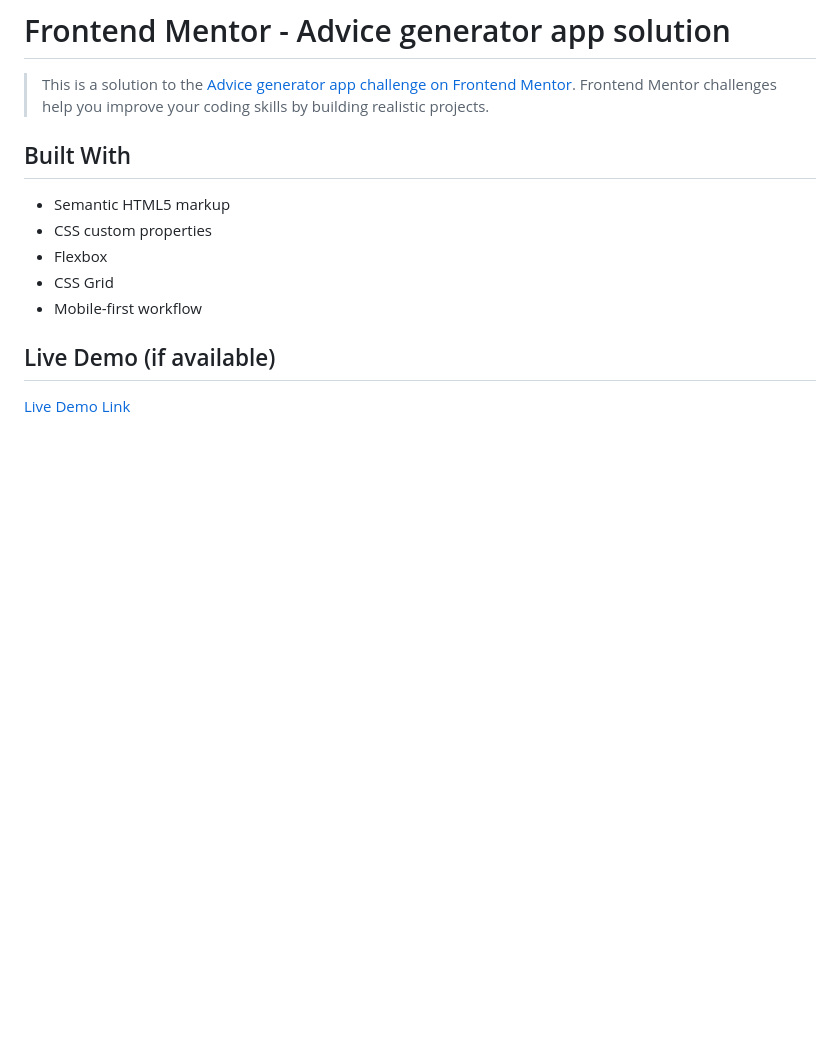
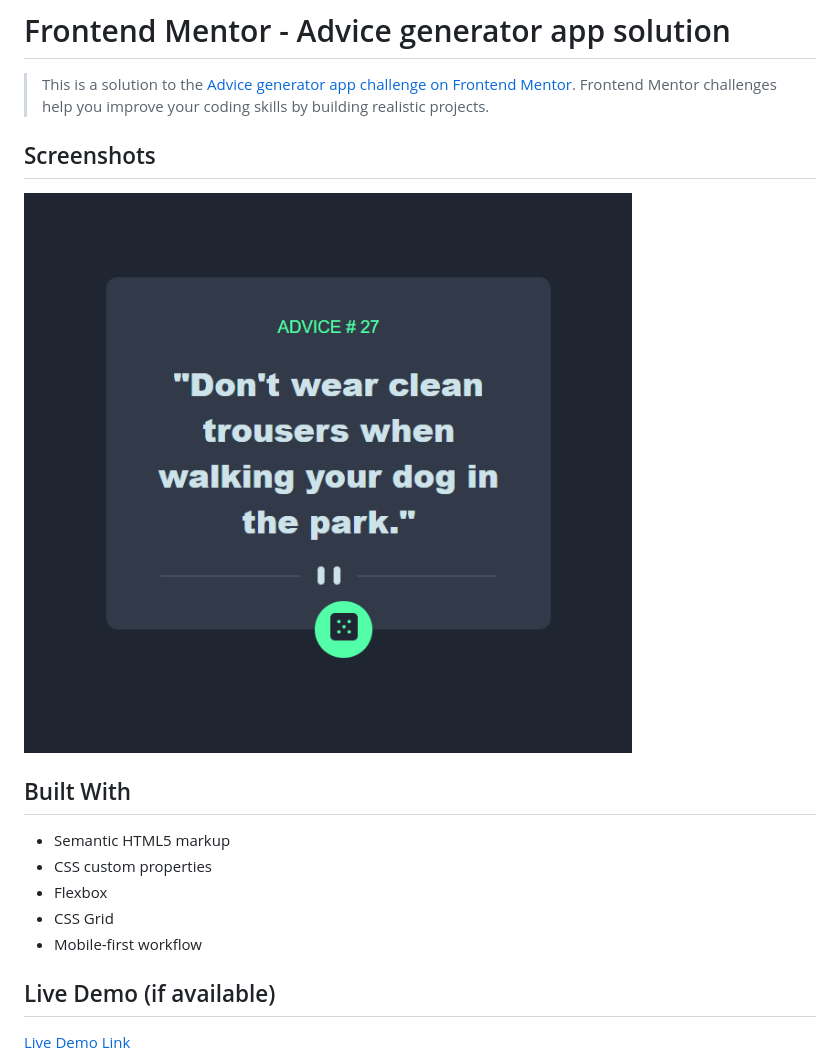
Before and after one commit to chaw-bot/advice-generator, a Markdown page: README.md, the part around the change. Drawn GitHub-style; pictures changed too: images/Screenshot 2022-04-07 170857.png (added); blank space fills up the shorter version.

```diff
--- a/README.md
+++ b/README.md
@@ -2,6 +2,9 @@
 
 > This is a solution to the [Advice generator app challenge on Frontend Mentor](https://www.frontendmentor.io/challenges/advice-generator-app-QdUG-13db). Frontend Mentor challenges help you improve your coding skills by building realistic projects.
 
+
+## Screenshots
+![screenshot](images/Screenshot%202022-04-07%20170857.png)
 
 ## Built With
 - Semantic HTML5 markup
```
